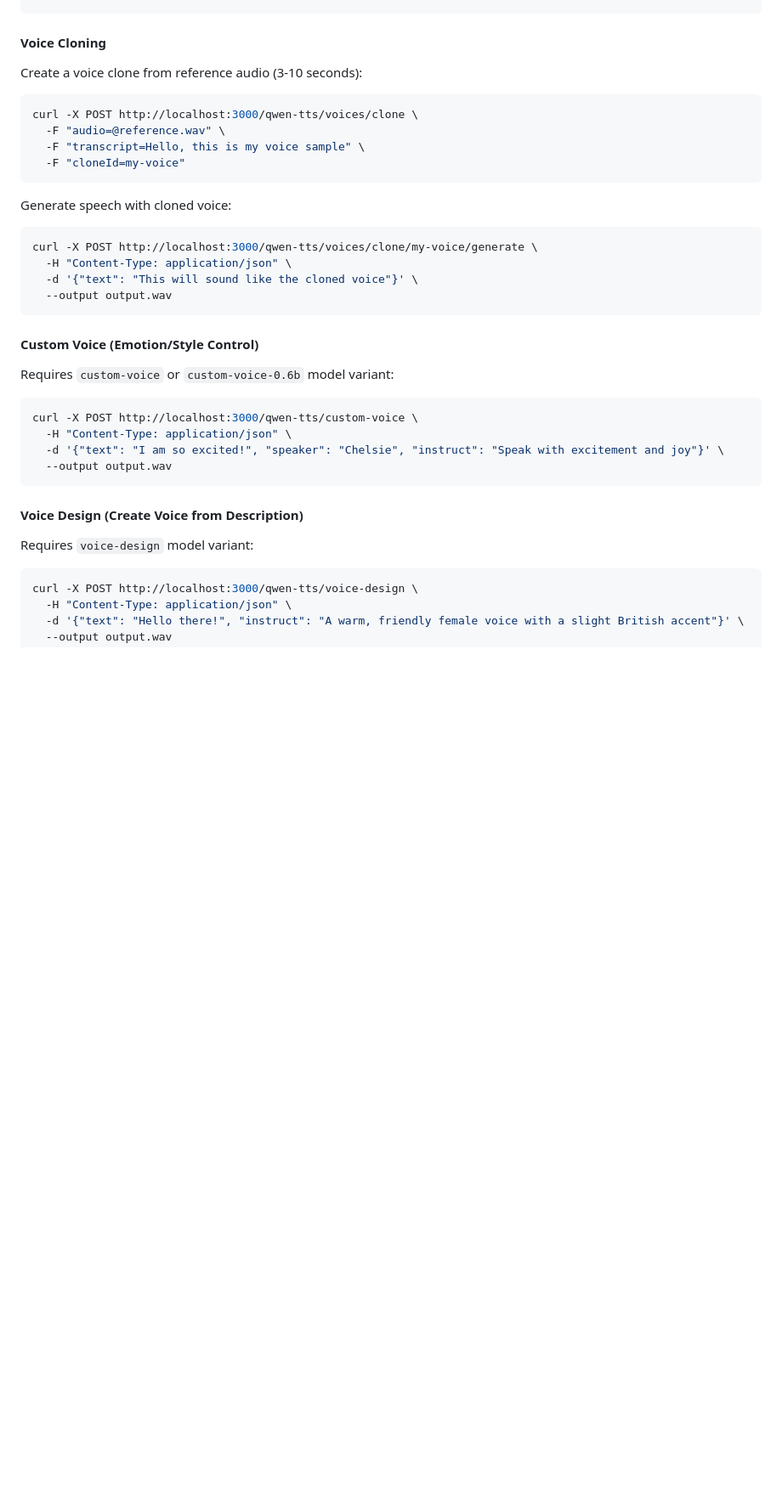
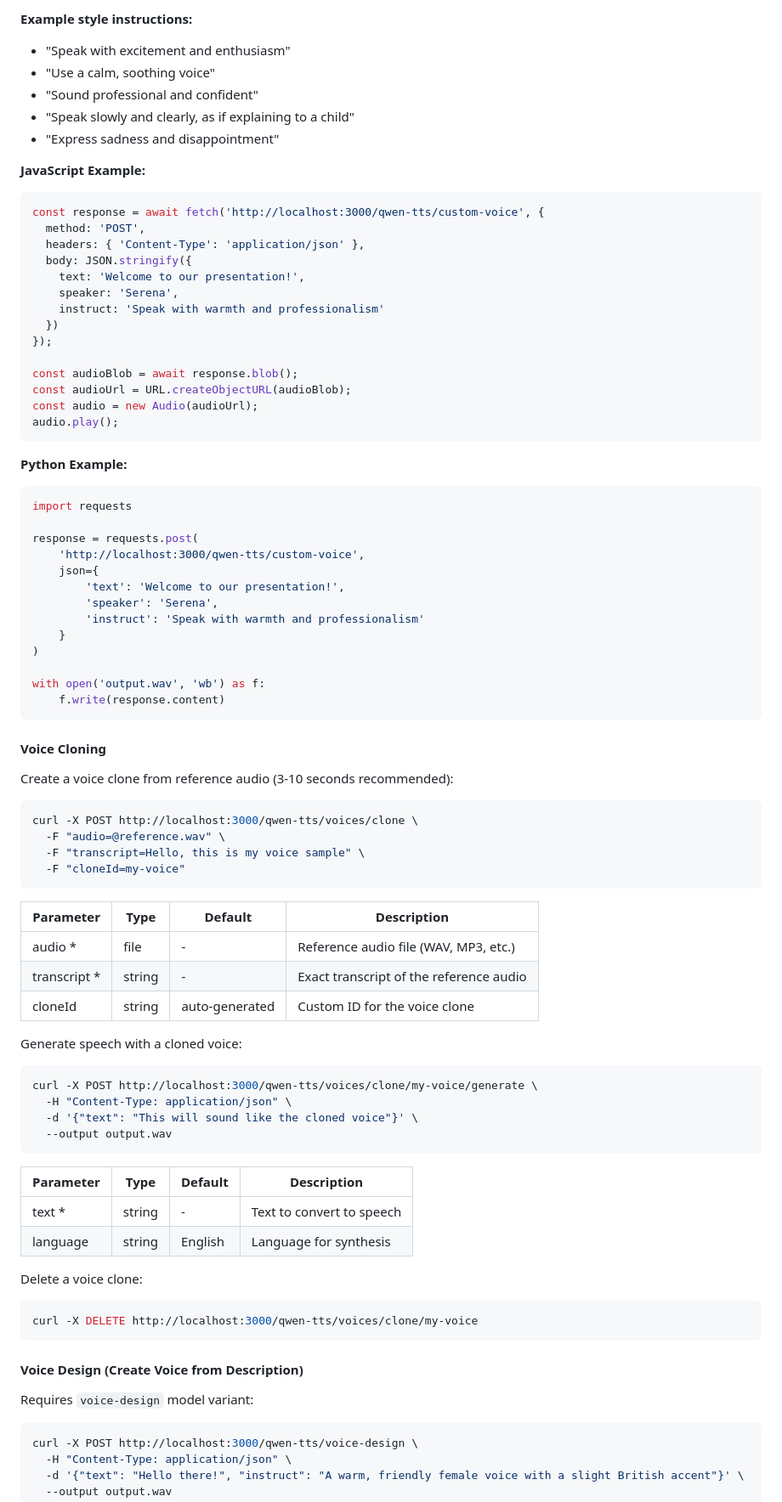
Before and after one commit to Sogni-AI/sogni-voice, a Markdown page: README.md, the part around one of its changes. Shown at 85% size. Rendered like a GitHub page; blank space fills up the shorter version.

````diff
--- a/README.md
+++ b/README.md
@@ -307,6 +363,49 @@ curl -X POST http://localhost:3000/qwen-tts \
+**Example style instructions:**
+- "Speak with excitement and enthusiasm"
+- "Use a calm, soothing voice"
+- "Sound professional and confident"
+- "Speak slowly and clearly, as if explaining to a child"
+- "Express sadness and disappointment"
+
+**JavaScript Example:**
+```javascript
+const response = await fetch('http://localhost:3000/qwen-tts/custom-voice', {
+  method: 'POST',
+  headers: { 'Content-Type': 'application/json' },
+  body: JSON.stringify({
+    text: 'Welcome to our presentation!',
+    speaker: 'Serena',
+    instruct: 'Speak with warmth and professionalism'
+  })
+});
+
+const audioBlob = await response.blob();
+const audioUrl = URL.createObjectURL(audioBlob);
+const audio = new Audio(audioUrl);
+audio.play();
+```
+
+**Python Example:**
+```python
+import requests
+
+response = requests.post(
+    'http://localhost:3000/qwen-tts/custom-voice',
+    json={
+        'text': 'Welcome to our presentation!',
+        'speaker': 'Serena',
+        'instruct': 'Speak with warmth and professionalism'
+    }
+)
+
+with open('output.wav', 'wb') as f:
+    f.write(response.content)
+```
+
 #### Voice Cloning
 
-Create a voice clone from reference audio (3-10 seconds):
+Create a voice clone from reference audio (3-10 seconds recommended):
+
 ```bash
 curl -X POST http://localhost:3000/qwen-tts/voices/clone \
   -F "audio=@reference.wav" \
@@ -314,7 +413,14 @@ curl -X POST http://localhost:3000/qwen-tts/voices/clone \
   -F "cloneId=my-voice"
 ```
 
-Generate speech with cloned voice:
+| Parameter | Type | Default | Description |
+|-----------|------|---------|-------------|
+| audio * | file | - | Reference audio file (WAV, MP3, etc.) |
+| transcript * | string | - | Exact transcript of the reference audio |
+| cloneId | string | auto-generated | Custom ID for the voice clone |
+
+Generate speech with a cloned voice:
+
 ```bash
 curl -X POST http://localhost:3000/qwen-tts/voices/clone/my-voice/generate \
   -H "Content-Type: application/json" \
@@ -322,19 +428,21 @@ curl -X POST http://localhost:3000/qwen-tts/voices/clone/my-voice/generate \
   --output output.wav
 ```
 
-#### Custom Voice (Emotion/Style Control)
+| Parameter | Type | Default | Description |
+|-----------|------|---------|-------------|
+| text * | string | - | Text to convert to speech |
+| language | string | English | Language for synthesis |
 
-Requires `custom-voice` or `custom-voice-0.6b` model variant:
+Delete a voice clone:
+
 ```bash
-curl -X POST http://localhost:3000/qwen-tts/custom-voice \
-  -H "Content-Type: application/json" \
-  -d '{"text": "I am so excited!", "speaker": "Chelsie", "instruct": "Speak with excitement and joy"}' \
-  --output output.wav
+curl -X DELETE http://localhost:3000/qwen-tts/voices/clone/my-voice
 ```
 
 #### Voice Design (Create Voice from Description)
 
 Requires `voice-design` model variant:
+
 ```bash
 curl -X POST http://localhost:3000/qwen-tts/voice-design \
   -H "Content-Type: application/json" \
````
Also changed, not shown: other parts of README.md (+60 -4 lines).
